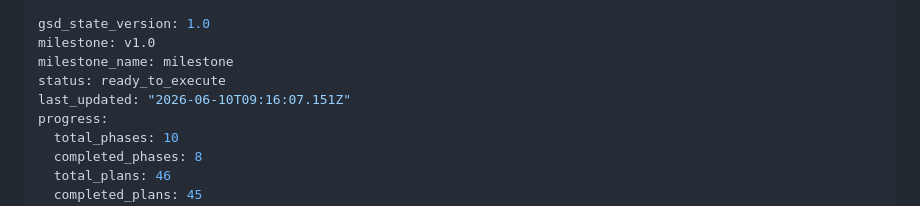
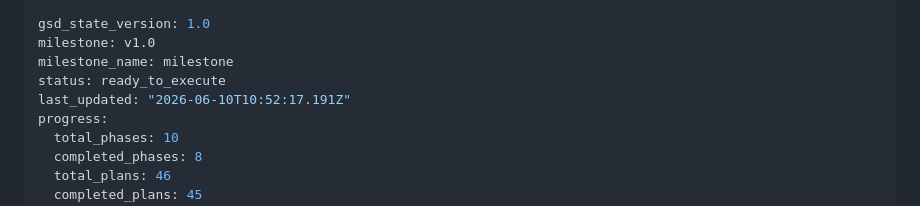
Before and after one commit to cluxn/buildera, a Markdown page: .planning/STATE.md, the part around the change. Drawn GitHub-style.

```diff
--- a/.planning/STATE.md
+++ b/.planning/STATE.md
@@ -3,7 +3,7 @@ gsd_state_version: 1.0
 milestone: v1.0
 milestone_name: milestone
 status: ready_to_execute
-last_updated: "2026-06-10T09:16:07.151Z"
+last_updated: "2026-06-10T10:52:17.191Z"
 progress:
   total_phases: 10
   completed_phases: 8
```
Also changed, not shown: .planning/.continue-here.md (+44 -94 lines).
